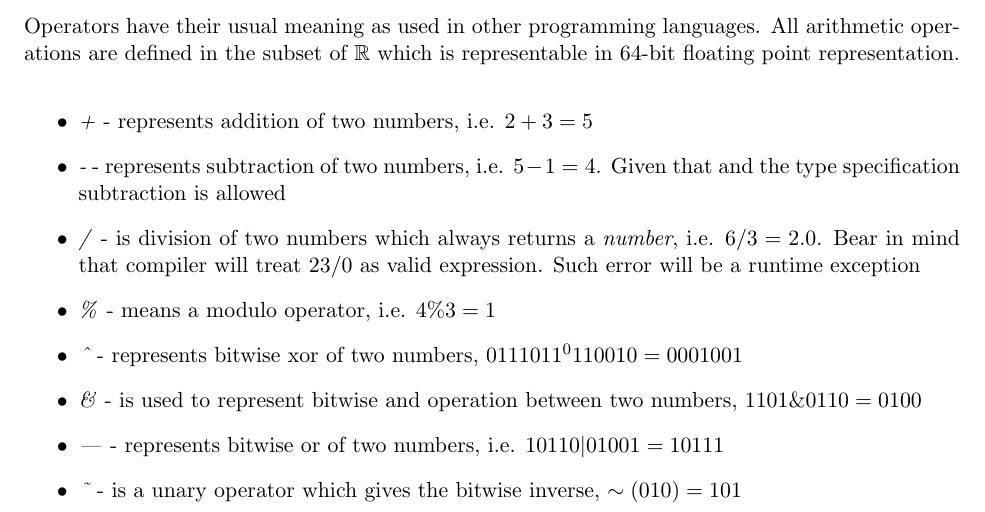
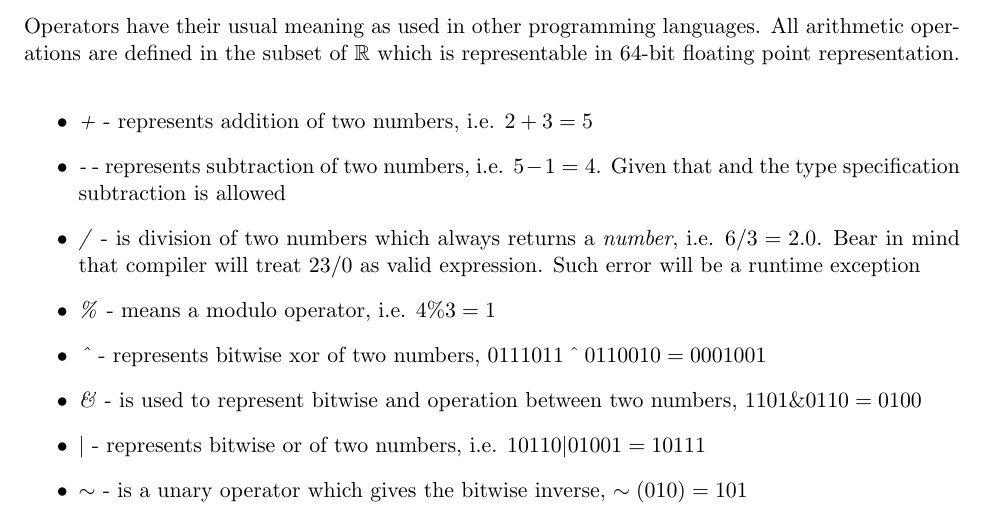
Before and after one commit to robert3005/MAlice, a LaTeX document (malice_spec.tex): part of page 2 of 3, cut so that both start at the same text. Compiled offline with pdfLaTeX.

Commit message:
fixed display issues

```diff
--- a/malice_spec.tex
+++ b/malice_spec.tex
@@ -2,7 +2,7 @@
 \usepackage{a4, fullpage, amssymb}
 \setlength{\parskip}{0.3cm}
 \setlength{\parindent}{0cm}
-
+\newcommand\xor{\mathbin{\char `\^}}
 % This is the preamble section where you can include extra packages etc.
 
 \begin{document}
@@ -94,16 +94,16 @@ Operators have their usual meaning as used in other programming languages. All a
     \textit{\%} - means a modulo operator, i.e. $ 4 \% 3 = 1 $
 
     \item
-    \textit{\^} - represents bitwise xor of two numbers, $ 0111011 ^ 0110010 = 0001001 $
+    \textit{\textasciicircum{}} - represents bitwise xor of two numbers, $ 0111011 \xor  0110010 = 0001001 $
 
     \item
     \textit{\&} - is used to represent bitwise and operation between two numbers,  $ 1101 \& 0110 = 0100 $
 
     \item
-    \textit{|} - represents bitwise or of two numbers, i.e. $ 10110 | 01001 = 10111 $
+    \textit{$|$} - represents bitwise or of two numbers, i.e. $ 10110 | 01001 = 10111 $
 
     \item
-    \textit{\~} - is a unary operator which gives the bitwise inverse, $ \sim(010) = 101 $
+    \textit{$\sim$} - is a unary operator which gives the bitwise inverse, $ \sim(010) = 101 $
 
 \end{itemize}
 
```
Also changed, not shown: malice_spec.tex (4 more changed lines).
